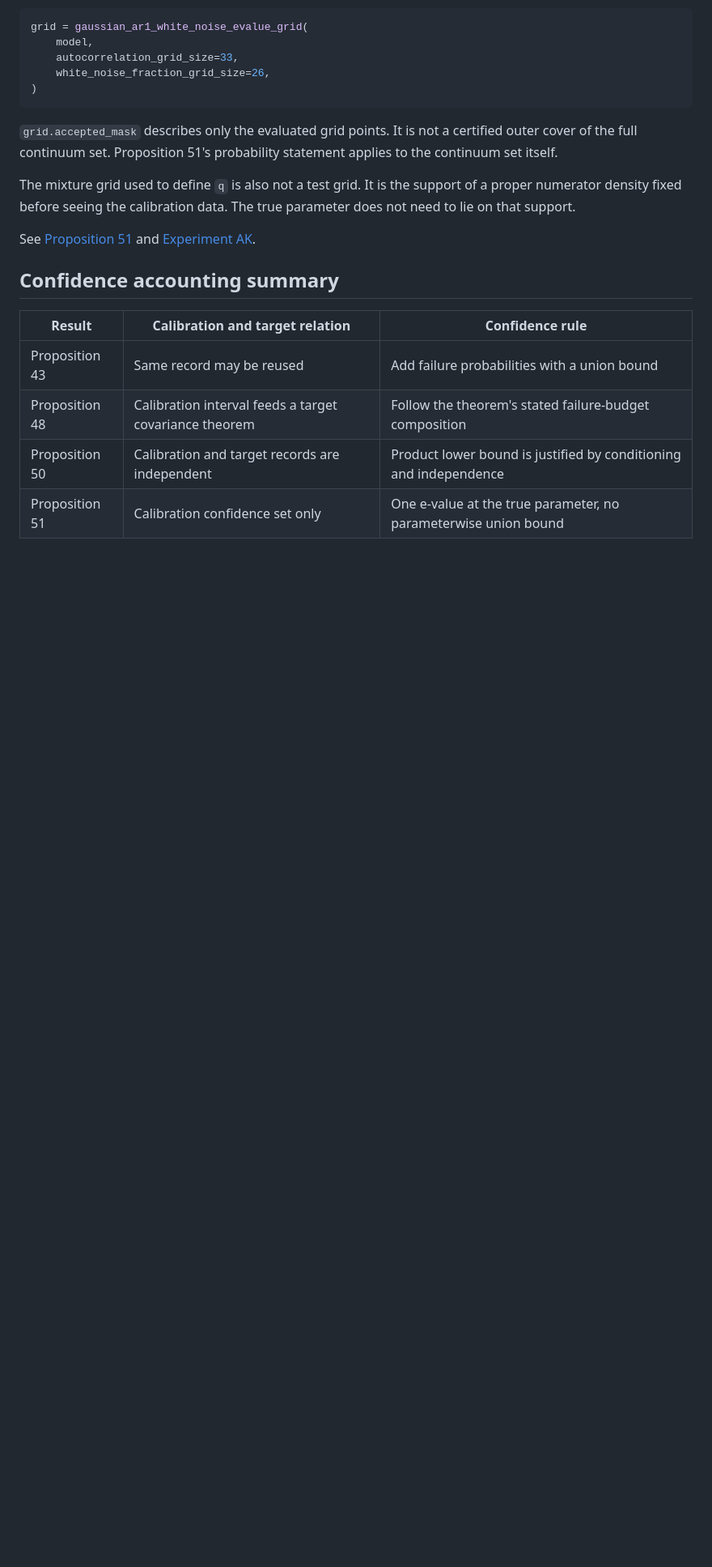
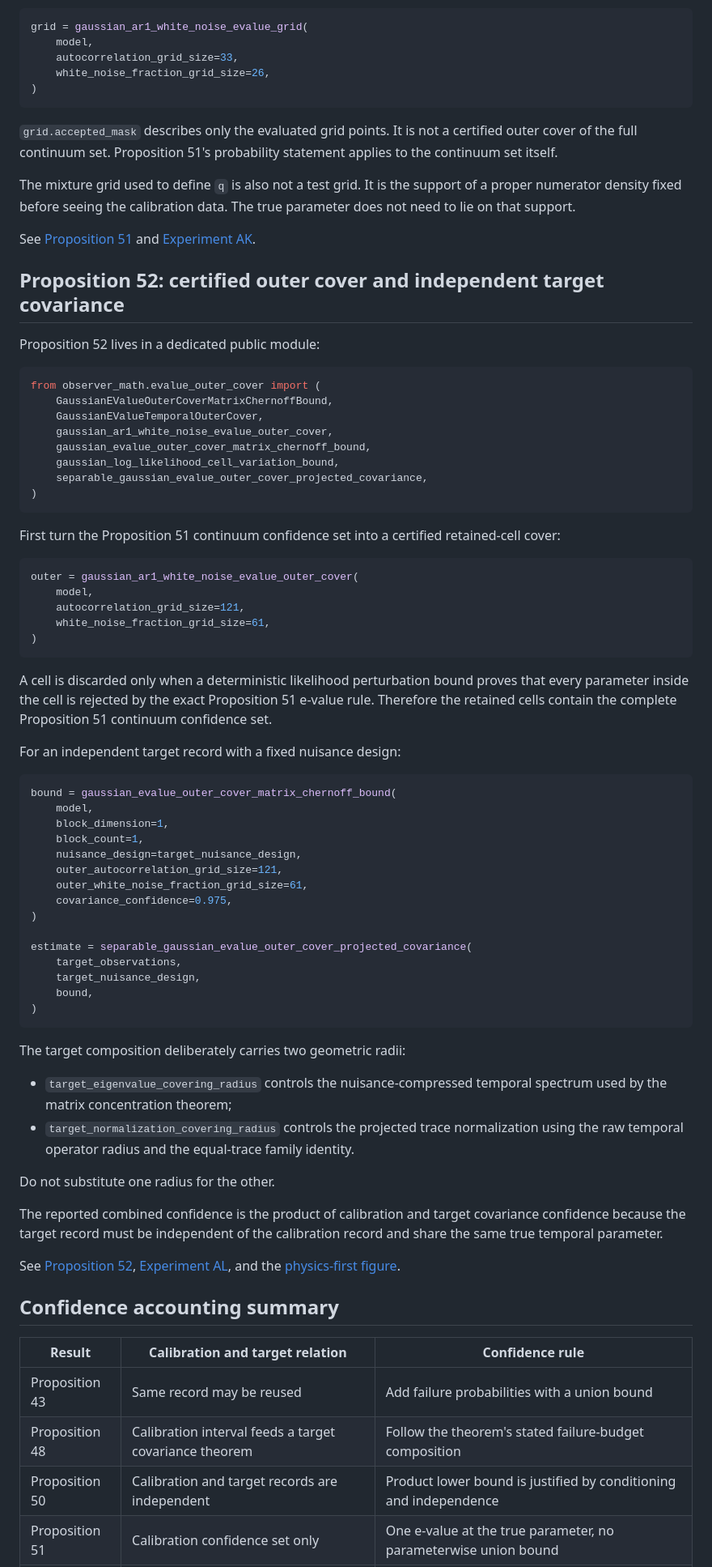
Before and after one commit to MahsaKeikha/spatiotemporal-observer-math, a Markdown page: docs/api_temporal_calibration.md, the part around one of its changes. Shown at 81% size. GitHub-like rendering; blank space fills up the shorter version.

Commit message:
Document Proposition 52 temporal calibration API

````diff
--- a/docs/api_temporal_calibration.md
+++ b/docs/api_temporal_calibration.md
@@ -203,6 +203,64 @@ The mixture grid used to define `q` is also not a test grid. It is the support o
 
 See [Proposition 51](proposition_51_evalue_temporal_confidence_set.md) and [Experiment AK](evalue_temporal_confidence_set.json).
 
+## Proposition 52: certified outer cover and independent target covariance
+
+Proposition 52 lives in a dedicated public module:
+
+```python
+from observer_math.evalue_outer_cover import (
+    GaussianEValueOuterCoverMatrixChernoffBound,
+    GaussianEValueTemporalOuterCover,
+    gaussian_ar1_white_noise_evalue_outer_cover,
+    gaussian_evalue_outer_cover_matrix_chernoff_bound,
+    gaussian_log_likelihood_cell_variation_bound,
+    separable_gaussian_evalue_outer_cover_projected_covariance,
+)
+```
+
+First turn the Proposition 51 continuum confidence set into a certified retained-cell cover:
+
+```python
+outer = gaussian_ar1_white_noise_evalue_outer_cover(
+    model,
+    autocorrelation_grid_size=121,
+    white_noise_fraction_grid_size=61,
+)
+```
+
+A cell is discarded only when a deterministic likelihood perturbation bound proves that every parameter inside the cell is rejected by the exact Proposition 51 e-value rule. Therefore the retained cells contain the complete Proposition 51 continuum confidence set.
+
+For an independent target record with a fixed nuisance design:
+
+```python
+bound = gaussian_evalue_outer_cover_matrix_chernoff_bound(
+    model,
+    block_dimension=1,
+    block_count=1,
+    nuisance_design=target_nuisance_design,
+    outer_autocorrelation_grid_size=121,
+    outer_white_noise_fraction_grid_size=61,
+    covariance_confidence=0.975,
+)
+
+estimate = separable_gaussian_evalue_outer_cover_projected_covariance(
+    target_observations,
+    target_nuisance_design,
+    bound,
+)
+```
+
+The target composition deliberately carries two geometric radii:
+
+- `target_eigenvalue_covering_radius` controls the nuisance-compressed temporal spectrum used by the matrix concentration theorem;
+- `target_normalization_covering_radius` controls the projected trace normalization using the raw temporal operator radius and the equal-trace family identity.
+
+Do not substitute one radius for the other.
+
+The reported combined confidence is the product of calibration and target covariance confidence because the target record must be independent of the calibration record and share the same true temporal parameter.
+
+See [Proposition 52](proposition_52_certified_evalue_outer_cover.md), [Experiment AL](certified_evalue_outer_cover.json), and the [physics-first figure](certified_evalue_outer_cover.svg).
+
 ## Confidence accounting summary
 
 | Result | Calibration and target relation | Confidence rule |
````
Also changed, not shown: other parts of docs/api_temporal_calibration.md (+4 -3 lines).
